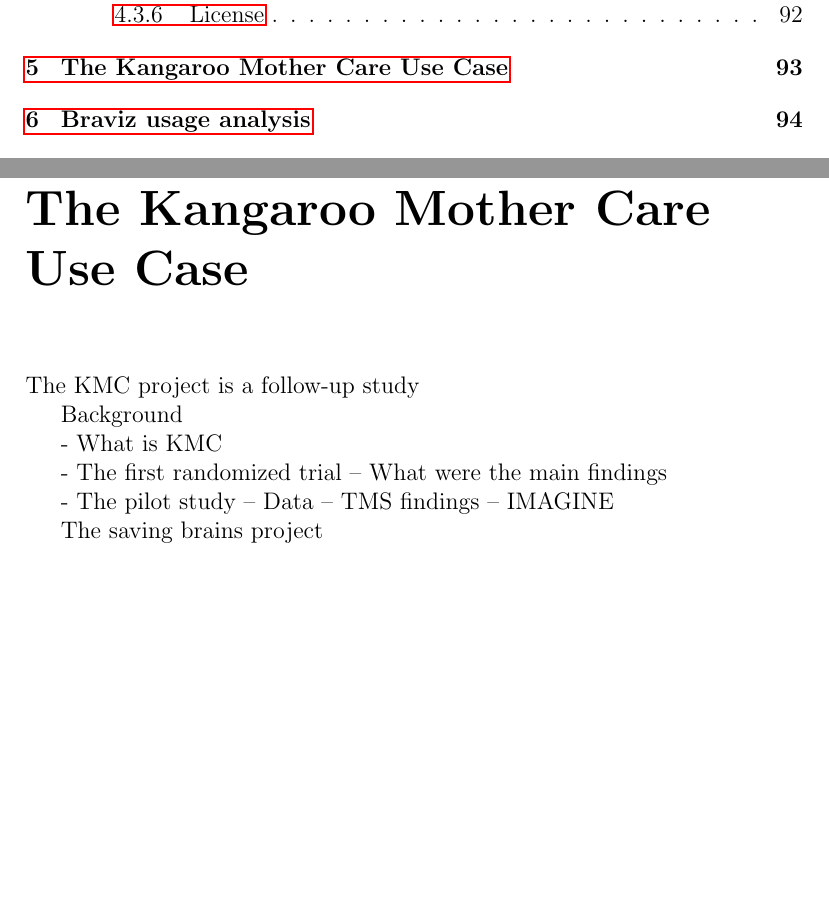
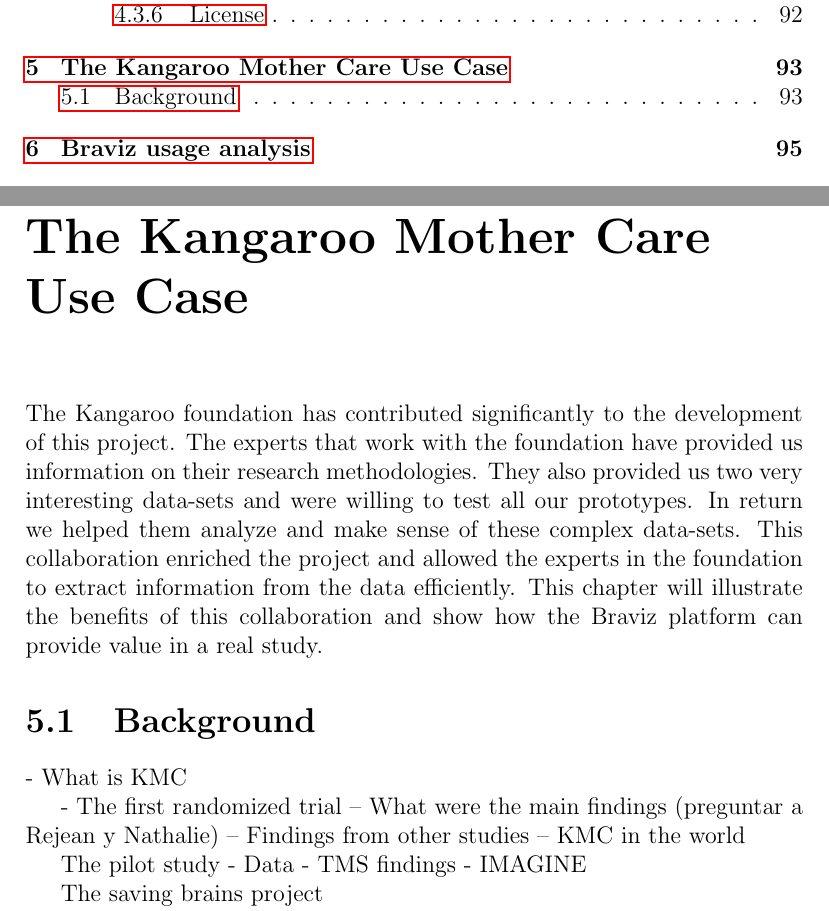
Before and after one commit to diego0020/disertation, a LaTeX thesis (main.tex, which reads 04_kmc400.tex): two parts of pages 7 and 94 of 105 before the commit and two parts of pages 7 and 94 of 106 after it, joined at a grey line, cut so that both start at the same text, the shorter picture padded with empty space. Compiled offline with pdfLaTeX.

Commit message:
kmc outline

```diff
--- a/04_kmc400.tex
+++ b/04_kmc400.tex
@@ -1,19 +1,23 @@
 \label{chap_kmc400}
 
-The KMC project is a follow-up study
+The Kangaroo foundation has contributed significantly to the development of this project. The experts that work with the foundation have provided us information on their research methodologies. They also provided us two very interesting data-sets and were willing to test all our prototypes. In return we helped them analyze and make sense of these complex data-sets. This collaboration enriched the project and allowed the experts in the foundation to extract information from the data efficiently. This chapter will illustrate the benefits of this collaboration and show how the Braviz platform can provide value in a real study.
 
+\section{Background}
 
-Background
 
 - What is KMC
 
 - The first randomized trial
 -- What were the main findings
+(preguntar a Rejean y Nathalie)
+-- Findings from other studies
+-- KMC in the world
 
-- The pilot study
- -- Data
- -- TMS findings
- -- IMAGINE
+
+The pilot study
+ - Data
+ - TMS findings
+ - IMAGINE
 
 
 The saving brains project
```
